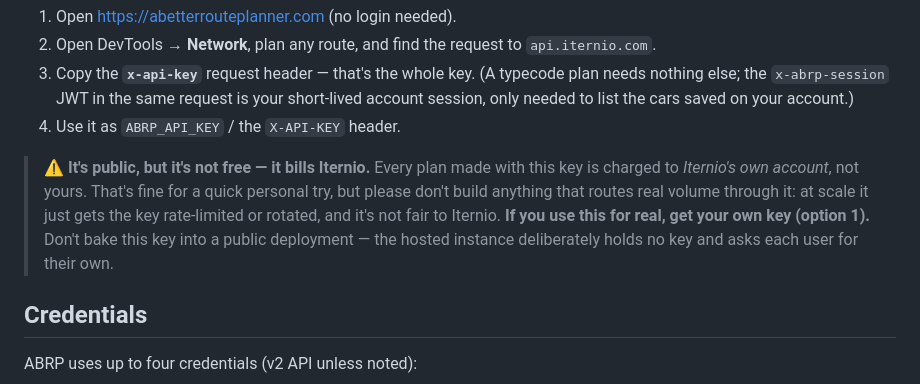
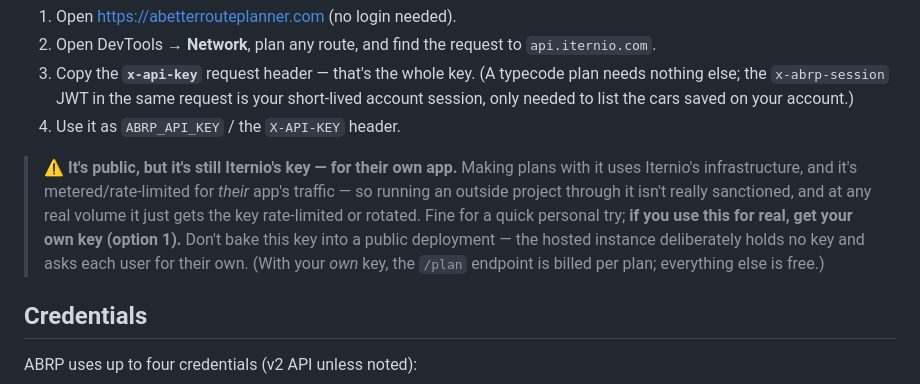
Before and after one commit to Casperjuel/abrp-mcp, a Markdown page: README.md, the part around the change. Drawn GitHub-style.

Commit message:
Correct overclaim: the public web key isn't billed to Iternio (author); it's their app's key/infrastructure, metered for their traffic

```diff
--- a/README.md
+++ b/README.md
@@ -100,12 +100,13 @@ tied to your account, so reading it leaks nothing. It's the fastest way to try t
    needed to list the cars saved on your account.)
 4. Use it as `ABRP_API_KEY` / the `X-API-KEY` header.
 
-> ⚠️ **It's public, but it's not free — it bills Iternio.** Every plan made with this key is charged
-> to *Iternio's own account*, not yours. That's fine for a quick personal try, but please don't
-> build anything that routes real volume through it: at scale it just gets the key rate-limited or
-> rotated, and it's not fair to Iternio. **If you use this for real, get your own key (option 1).**
-> Don't bake this key into a public deployment — the hosted instance deliberately holds no key and
-> asks each user for their own.
+> ⚠️ **It's public, but it's still Iternio's key — for their own app.** Making plans with it uses
+> Iternio's infrastructure, and it's metered/rate-limited for *their* app's traffic — so running an
+> outside project through it isn't really sanctioned, and at any real volume it just gets the key
+> rate-limited or rotated. Fine for a quick personal try; **if you use this for real, get your own
+> key (option 1).** Don't bake this key into a public deployment — the hosted instance deliberately
+> holds no key and asks each user for their own. (With your *own* key, the `/plan` endpoint is
+> billed per plan; everything else is free.)
 
 ## Credentials
 
```
